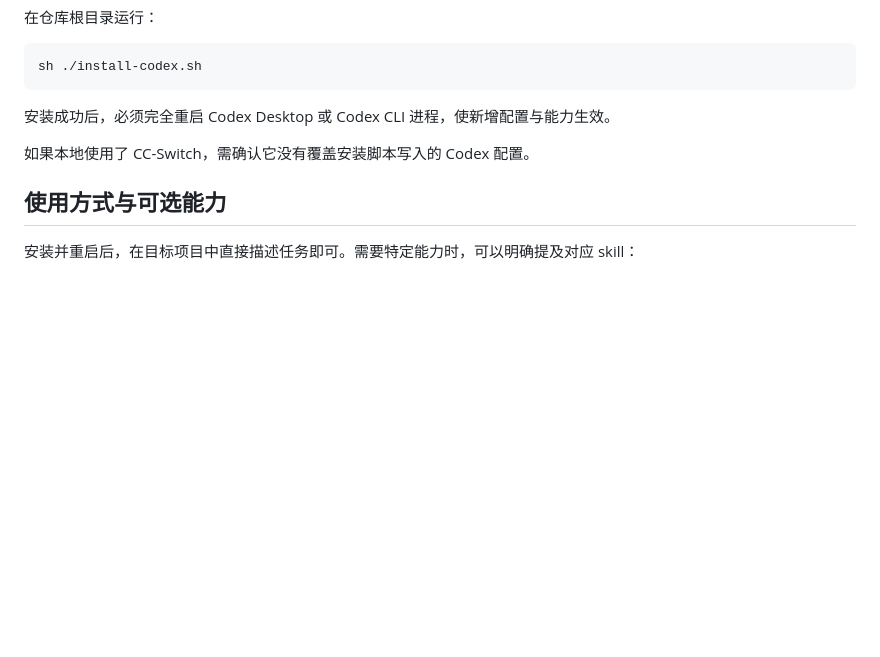
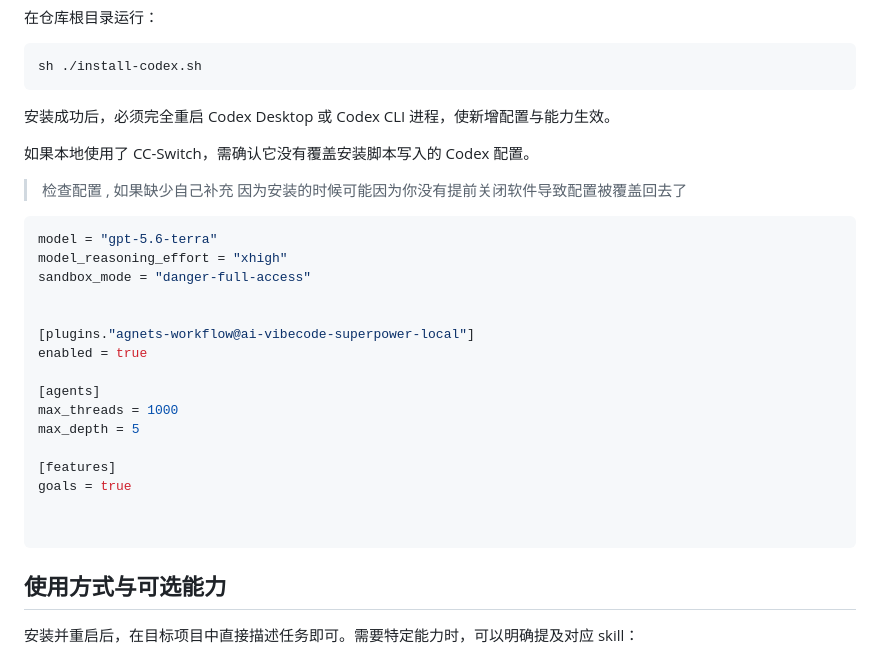
Before and after one commit to huanmin123/ai-vibecode-superpower, a Markdown page: README.md, the part around the change. Drawn GitHub-style; blank space fills up the shorter version.

Commit message:
docs(readme): 更新配置说明文档
- 添加了模型配置示例包括 gpt-5.6-terra 和相关参数设置
- 补充了 agnets-workflow 插件启用配置
- 增加了 agents 和 features 的详细配置选项
- 添加了关于配置检查的重要提示信息
- 完善了使用方式的相关说明内容

````diff
--- a/README.md
+++ b/README.md
@@ -95,6 +95,28 @@ sh ./install-codex.sh
 如果本地使用了 CC-Switch，需确认它没有覆盖安装脚本写入的 Codex 配置。
 
 
+> 检查配置 , 如果缺少自己补充  因为安装的时候可能因为你没有提前关闭软件导致配置被覆盖回去了
+
+```toml
+model = "gpt-5.6-terra"
+model_reasoning_effort = "xhigh"
+sandbox_mode = "danger-full-access"
+
+
+[plugins."agnets-workflow@ai-vibecode-superpower-local"]
+enabled = true
+
+[agents]
+max_threads = 1000
+max_depth = 5
+
+[features]
+goals = true
+
+
+```
+
+
 ## 使用方式与可选能力
 
 安装并重启后，在目标项目中直接描述任务即可。需要特定能力时，可以明确提及对应 skill：
````
